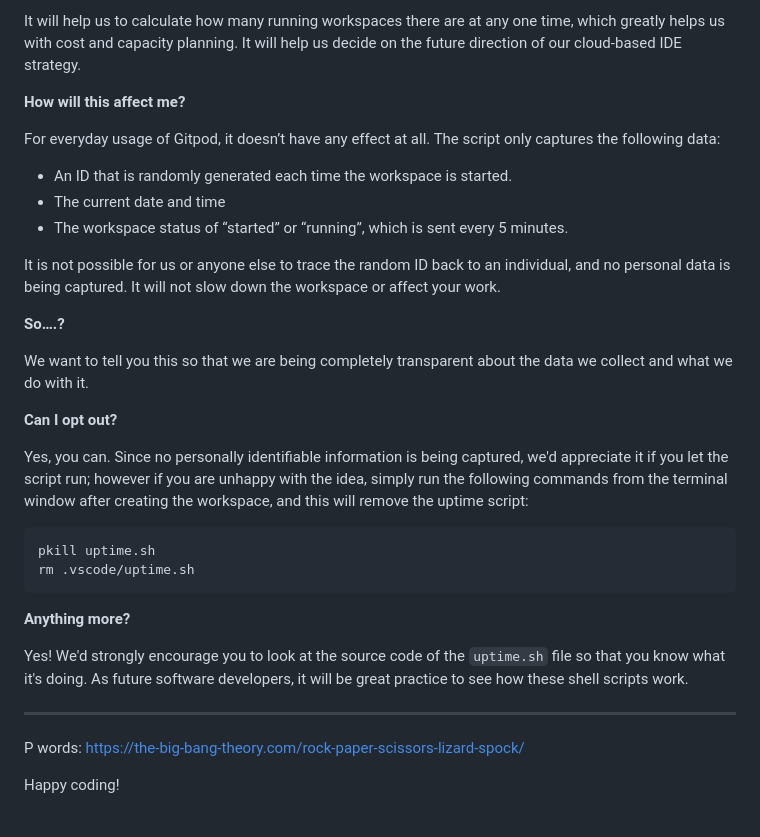
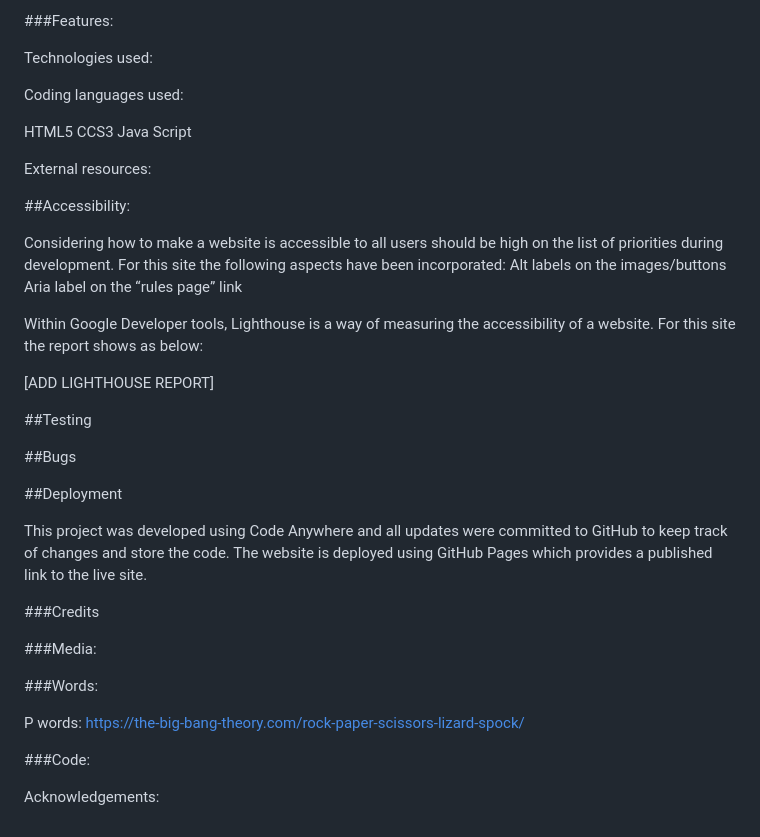
Before and after one commit to santiagoRuiz1314/Piedra-Lagarto-Papa-Tijera-Papel-Heavy-Spock, a Markdown page: README.md, the part around the change printed below. GitHub-like rendering.

Commit message:
Initial readme population

````diff
--- a/README.md
+++ b/README.md
@@ -76,36 +80,43 @@ We continually tweak and adjust this template to help give you the best experien
 
-It will help us to calculate how many running workspaces there are at any one time, which greatly helps us with cost and capacity planning. It will help us decide on the future direction of our cloud-based IDE strategy.
+###Features:
 
-**How will this affect me?**
 
-For everyday usage of Gitpod, it doesn’t have any effect at all. The script only captures the following data:
+Technologies used:
 
-- An ID that is randomly generated each time the workspace is started.
-- The current date and time
-- The workspace status of “started” or “running”, which is sent every 5 minutes.
+Coding languages used:
 
-It is not possible for us or anyone else to trace the random ID back to an individual, and no personal data is being captured. It will not slow down the workspace or affect your work.
+HTML5
+CCS3
+Java Script
 
-**So….?**
+External resources:
 
-We want to tell you this so that we are being completely transparent about the data we collect and what we do with it.
+##Accessibility:
 
-**Can I opt out?**
+Considering how to make a website is accessible to all users should be high on the list of priorities during development. For this site the following aspects have been incorporated:
+Alt labels on the images/buttons
+Aria label on the “rules page” link
 
-Yes, you can. Since no personally identifiable information is being captured, we'd appreciate it if you let the script run; however if you are unhappy with the idea, simply run the following commands from the terminal window after creating the workspace, and this will remove the uptime script:
+Within Google Developer tools, Lighthouse is a way of measuring the accessibility of a website. For this site the report shows as below:
 
-```
-pkill uptime.sh
-rm .vscode/uptime.sh
-```
+[ADD LIGHTHOUSE REPORT]
 
-**Anything more?**
+##Testing
 
-Yes! We'd strongly encourage you to look at the source code of the `uptime.sh` file so that you know what it's doing. As future software developers, it will be great practice to see how these shell scripts work.
+##Bugs
 
----
+##Deployment
+
+This project was developed using Code Anywhere and all updates were committed to GitHub to keep track of changes and store the code. The website is deployed using GitHub Pages which provides a published link to the live site.
+
+###Credits
+
+###Media:
+
+###Words:
 
 P words: https://the-big-bang-theory.com/rock-paper-scissors-lizard-spock/
 
+###Code:
 
-Happy coding!
+Acknowledgements:
````
Also changed, not shown: other parts of README.md (+44 -40 lines).
